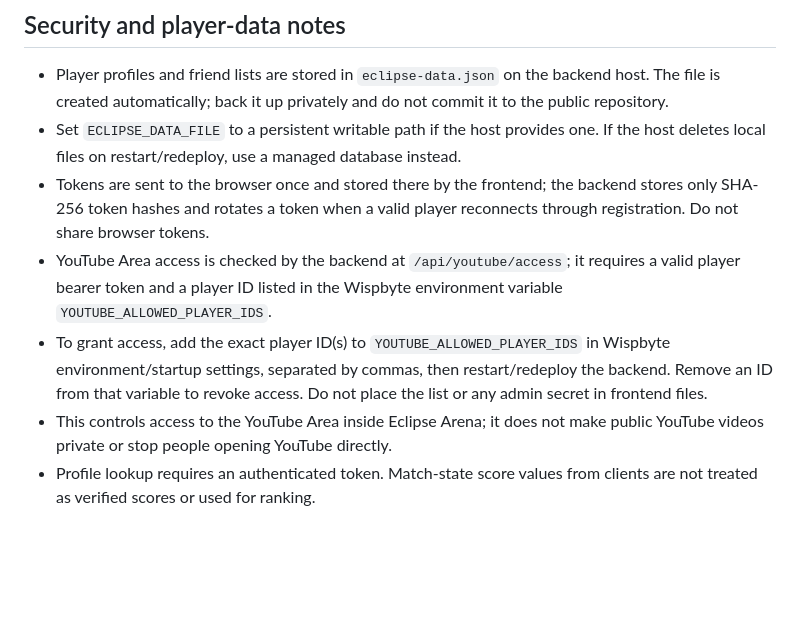
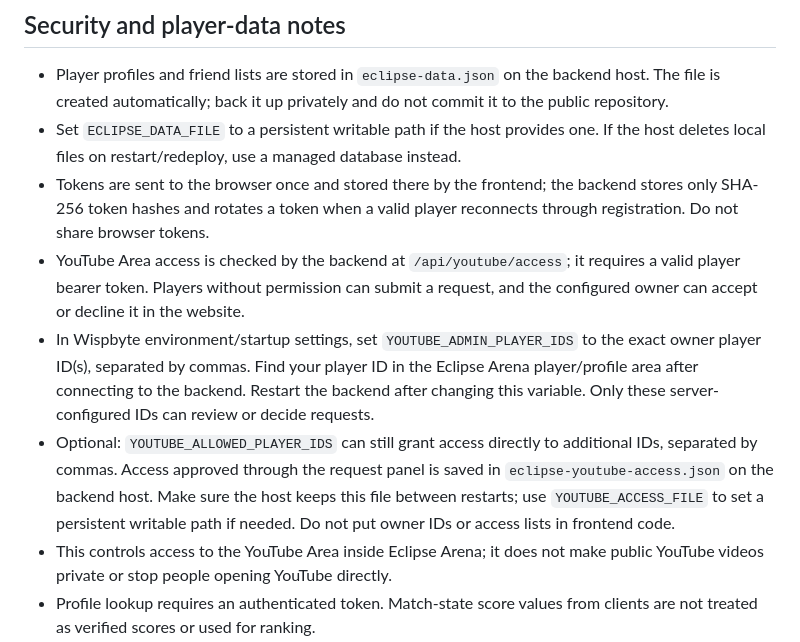
Before and after one commit to hassanaliniazi110-cyber/EclipseArena, a Markdown page: README.md, the part around the change. GitHub-like rendering; blank space fills up the shorter version.

Commit message:
Add owner-approved YouTube Area access requests

```diff
--- a/README.md
+++ b/README.md
@@ -32,8 +32,9 @@ This starter stores profiles and friends in memory, so data can be lost when the
 - Player profiles and friend lists are stored in `eclipse-data.json` on the backend host. The file is created automatically; back it up privately and do not commit it to the public repository.
 - Set `ECLIPSE_DATA_FILE` to a persistent writable path if the host provides one. If the host deletes local files on restart/redeploy, use a managed database instead.
 - Tokens are sent to the browser once and stored there by the frontend; the backend stores only SHA-256 token hashes and rotates a token when a valid player reconnects through registration. Do not share browser tokens.
-- YouTube Area access is checked by the backend at `/api/youtube/access`; it requires a valid player bearer token and a player ID listed in the Wispbyte environment variable `YOUTUBE_ALLOWED_PLAYER_IDS`.
-- To grant access, add the exact player ID(s) to `YOUTUBE_ALLOWED_PLAYER_IDS` in Wispbyte environment/startup settings, separated by commas, then restart/redeploy the backend. Remove an ID from that variable to revoke access. Do not place the list or any admin secret in frontend files.
+- YouTube Area access is checked by the backend at `/api/youtube/access`; it requires a valid player bearer token. Players without permission can submit a request, and the configured owner can accept or decline it in the website.
+- In Wispbyte environment/startup settings, set `YOUTUBE_ADMIN_PLAYER_IDS` to the exact owner player ID(s), separated by commas. Find your player ID in the Eclipse Arena player/profile area after connecting to the backend. Restart the backend after changing this variable. Only these server-configured IDs can review or decide requests.
+- Optional: `YOUTUBE_ALLOWED_PLAYER_IDS` can still grant access directly to additional IDs, separated by commas. Access approved through the request panel is saved in `eclipse-youtube-access.json` on the backend host. Make sure the host keeps this file between restarts; use `YOUTUBE_ACCESS_FILE` to set a persistent writable path if needed. Do not put owner IDs or access lists in frontend code.
 - This controls access to the YouTube Area inside Eclipse Arena; it does not make public YouTube videos private or stop people opening YouTube directly.
 - Profile lookup requires an authenticated token. Match-state score values from clients are not treated as verified scores or used for ranking.
 - After updating `server.js`, upload/redeploy the backend on Wispbyte and restart it. GitHub Pages changes alone do not update the API.
```
